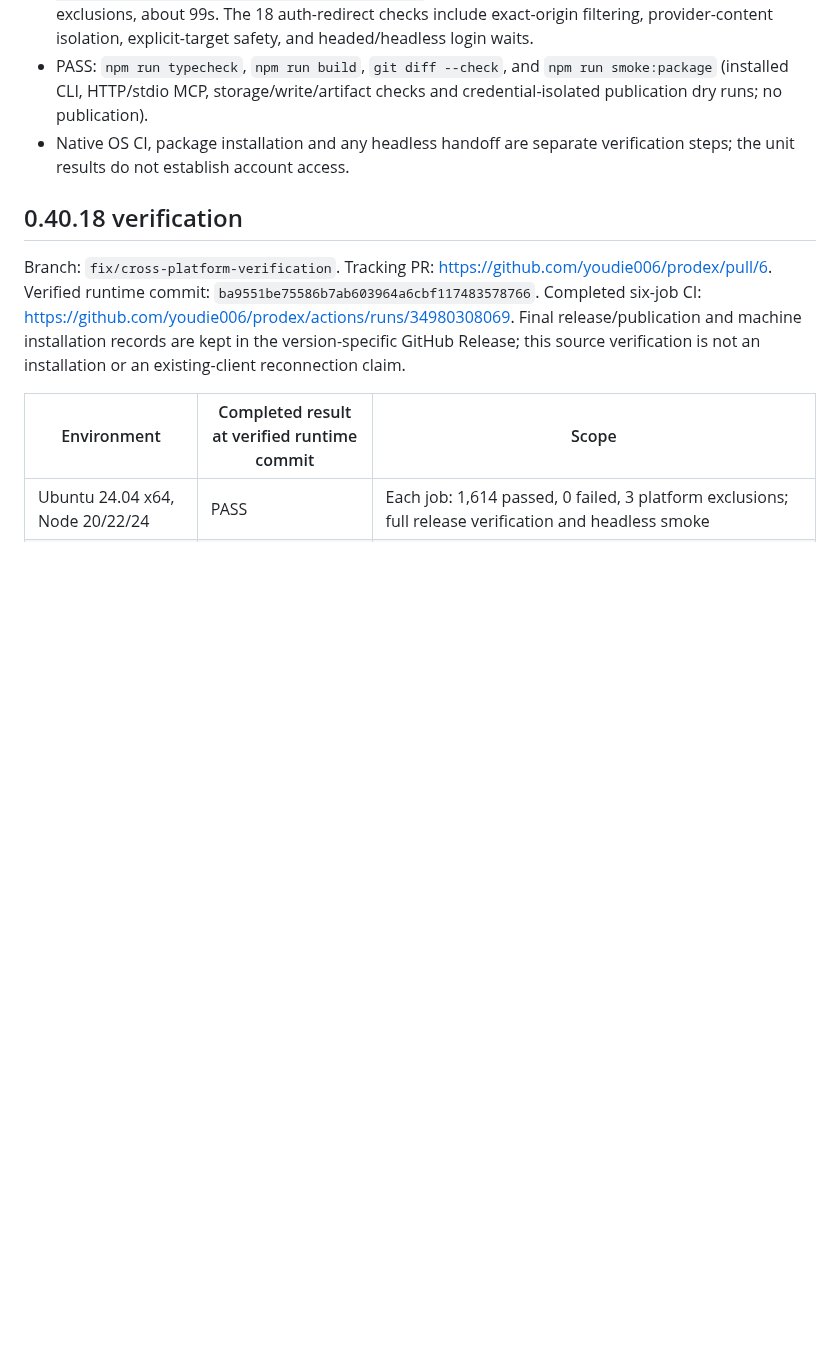
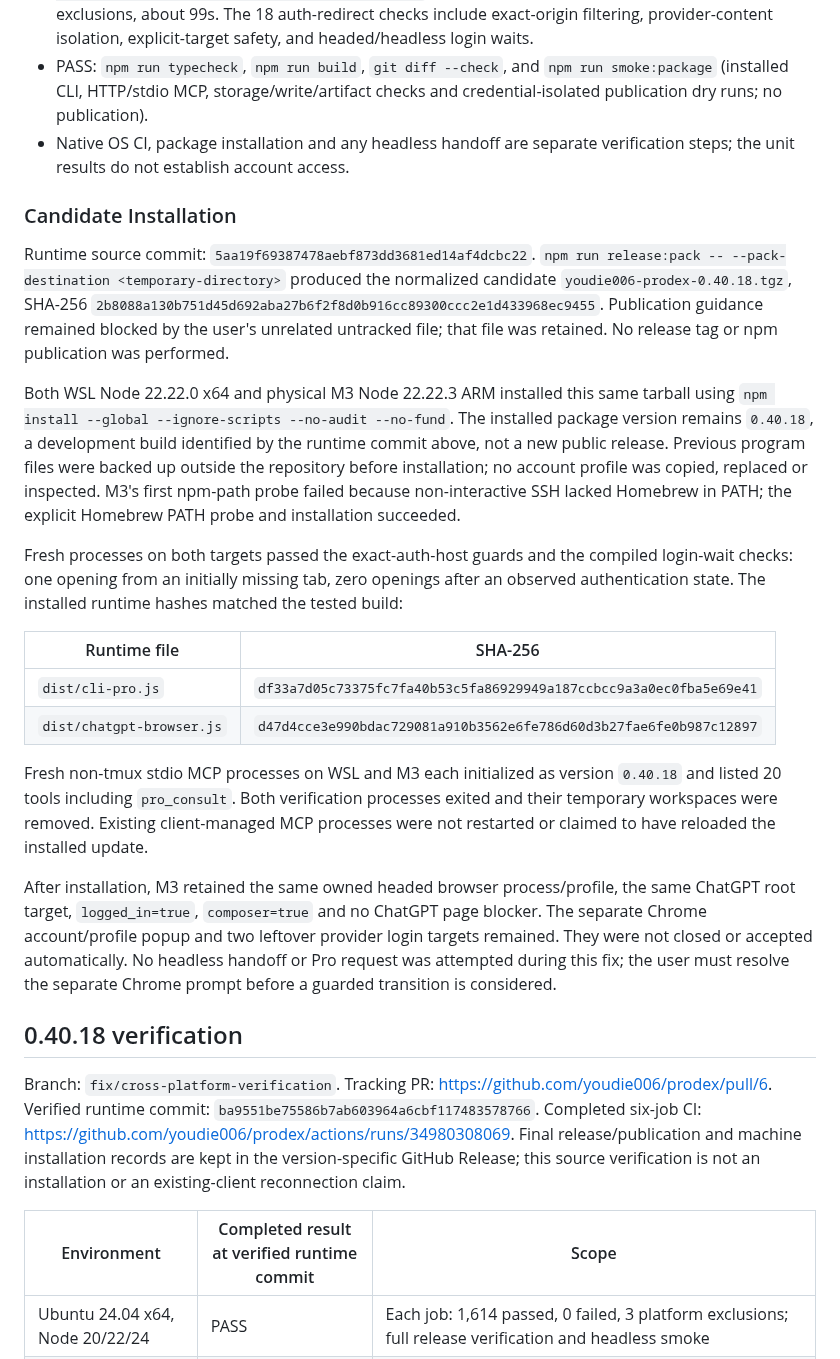
Before and after one commit to youdie006/prodex, a Markdown page: docs/platform-verification.md, the part around the change. Rendered like a GitHub page; blank space fills up the shorter version.

Commit message:
docs: record authentication fix installation and runtime checks
Record the exact 5aa19f6 candidate tarball and runtime hashes installed on WSL and physical M3, fresh non-tmux MCP verification, preserved client/browser processes, and the remaining manual Chrome account prompt. Distinguish the development build from a public release and from headless Pro verification.

```diff
--- a/docs/platform-verification.md
+++ b/docs/platform-verification.md
@@ -243,6 +243,47 @@ Verification:
 - Native OS CI, package installation and any headless handoff are separate
   verification steps; the unit results do not establish account access.
 
+### Candidate Installation
+
+Runtime source commit: `5aa19f69387478aebf873dd3681ed14af4dcbc22`.
+`npm run release:pack -- --pack-destination <temporary-directory>` produced
+the normalized candidate `youdie006-prodex-0.40.18.tgz`, SHA-256
+`2b8088a130b751d45d692aba27b6f2f8d0b916cc89300ccc2e1d433968ec9455`.
+Publication guidance remained blocked by the user's unrelated untracked file;
+that file was retained. No release tag or npm publication was performed.
+
+Both WSL Node 22.22.0 x64 and physical M3 Node 22.22.3 ARM installed this same
+tarball using `npm install --global --ignore-scripts --no-audit --no-fund`.
+The installed package version remains `0.40.18`, a development build identified
+by the runtime commit above, not a new public release. Previous program files
+were backed up outside the repository before installation; no account profile
+was copied, replaced or inspected. M3's first npm-path probe failed because
+non-interactive SSH lacked Homebrew in PATH; the explicit Homebrew PATH probe
+and installation succeeded.
+
+Fresh processes on both targets passed the exact-auth-host guards and the
+compiled login-wait checks: one opening from an initially missing tab, zero
+openings after an observed authentication state. The installed runtime hashes
+matched the tested build:
+
+| Runtime file | SHA-256 |
+| --- | --- |
+| `dist/cli-pro.js` | `df33a7d05c73375fc7fa40b53c5fa86929949a187ccbcc9a3a0ec0fba5e69e41` |
+| `dist/chatgpt-browser.js` | `d47d4cce3e990bdac729081a910b3562e6fe786d60d3b27fae6fe0b987c12897` |
+
+Fresh non-tmux stdio MCP processes on WSL and M3 each initialized as version
+`0.40.18` and listed 20 tools including `pro_consult`. Both verification
+processes exited and their temporary workspaces were removed. Existing
+client-managed MCP processes were not restarted or claimed to have reloaded
+the installed update.
+
+After installation, M3 retained the same owned headed browser process/profile,
+the same ChatGPT root target, `logged_in=true`, `composer=true` and no ChatGPT
+page blocker. The separate Chrome account/profile popup and two leftover
+provider login targets remained. They were not closed or accepted automatically.
+No headless handoff or Pro request was attempted during this fix; the user must
+resolve the separate Chrome prompt before a guarded transition is considered.
+
 ## 0.40.18 verification
 
 Branch: `fix/cross-platform-verification`.
```
